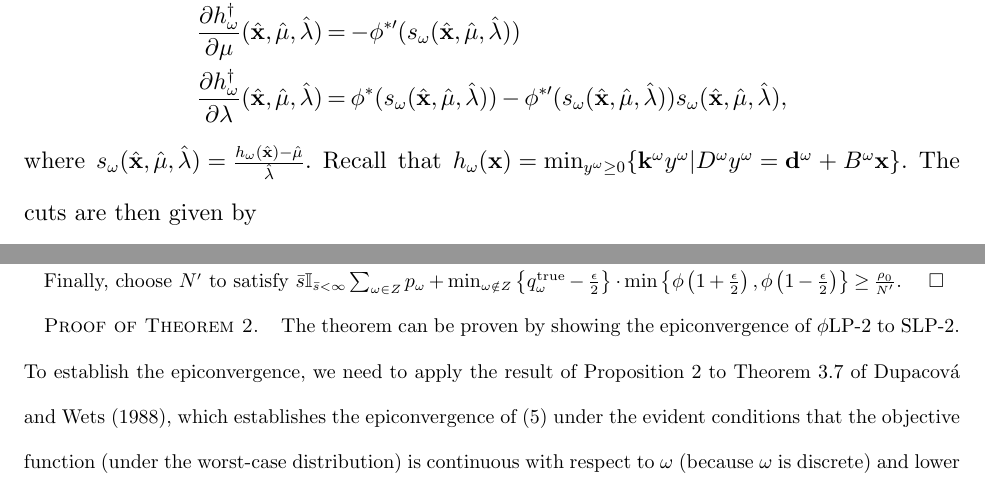
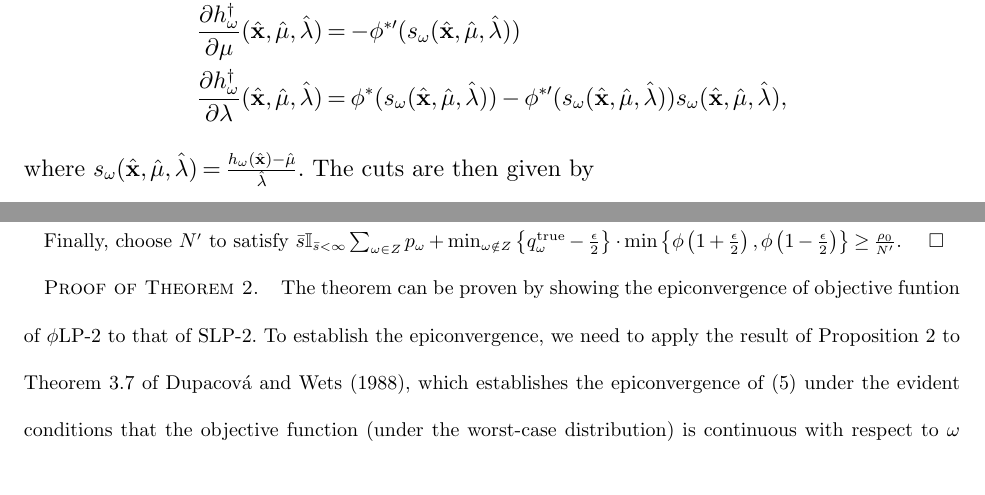
Before and after one commit to 472704609/lrlp_paper, a LaTeX document (love_lro.tex): two parts of pages 20 and 28 of 30, joined at a grey line, cut so that both start at the same text. Compiled offline with pdfLaTeX.

Commit message:
tiny bit

```diff
--- a/love_lro.tex
+++ b/love_lro.tex
@@ -831,7 +831,7 @@ An objective cut can be computed by solving the SLP-2 subproblems $h_\omega(\xh)
 	\dfrac{\partial h^\dagger_\omega}{\partial \lambda}(\xh,\mh,\lh) & = \phi^*(s_\omega(\xh,\mh,\lh)) - \phi^{*\prime}(s_\omega(\xh,\mh,\lh))s_\omega(\xh,\mh,\lh),
 \end{align*}
 where $s_\omega(\xh,\mh,\lh) = \frac{h_\omega(\xh) - \mh}{\lh}$.
-Recall that $h_\omega(\x) = \min_{y^\omega \geq 0} \{\k^\omega y^\omega | D^\omega y^\omega = \d^\omega + B^\omega \x\}$.
+%Recall that $h_\omega(\x) = \min_{y^\omega \geq 0} \{\k^\omega y^\omega | D^\omega y^\omega = \d^\omega + B^\omega \x\}$.
 The cuts are then given by
 \begin{align*}
 	T_j^\omega & =
@@ -1137,7 +1137,7 @@ Note that $\phi^*(s)$ is convex, so, using the gradient inequality we have $\phi
 \end{proof}
 
 \begin{proof}{\sc Proof of Theorem \ref{thm:epiconvergence}.}
-	The theorem can be proven by showing the epiconvergence of \plp\ to SLP-2.
+	The theorem can be proven by showing the epiconvergence of objective funtion of \plp\ to that of SLP-2.
 	To establish the epiconvergence, we need to apply the result of Proposition \ref{prop:weak_conv} to Theorem 3.7 of \cite{dupacova1988asymptotic}, which establishes the epiconvergence of (\ref{eq:plp_primal}) under the evident conditions that the objective function (under the worst-case distribution) is continuous with respect to $\omega$ (because $\omega$ is discrete) and lower semicontinuous and locally lower Lipschitz with respect to $x$ (because \plp\ is convex).
 	\Halmos
 \end{proof}
```
